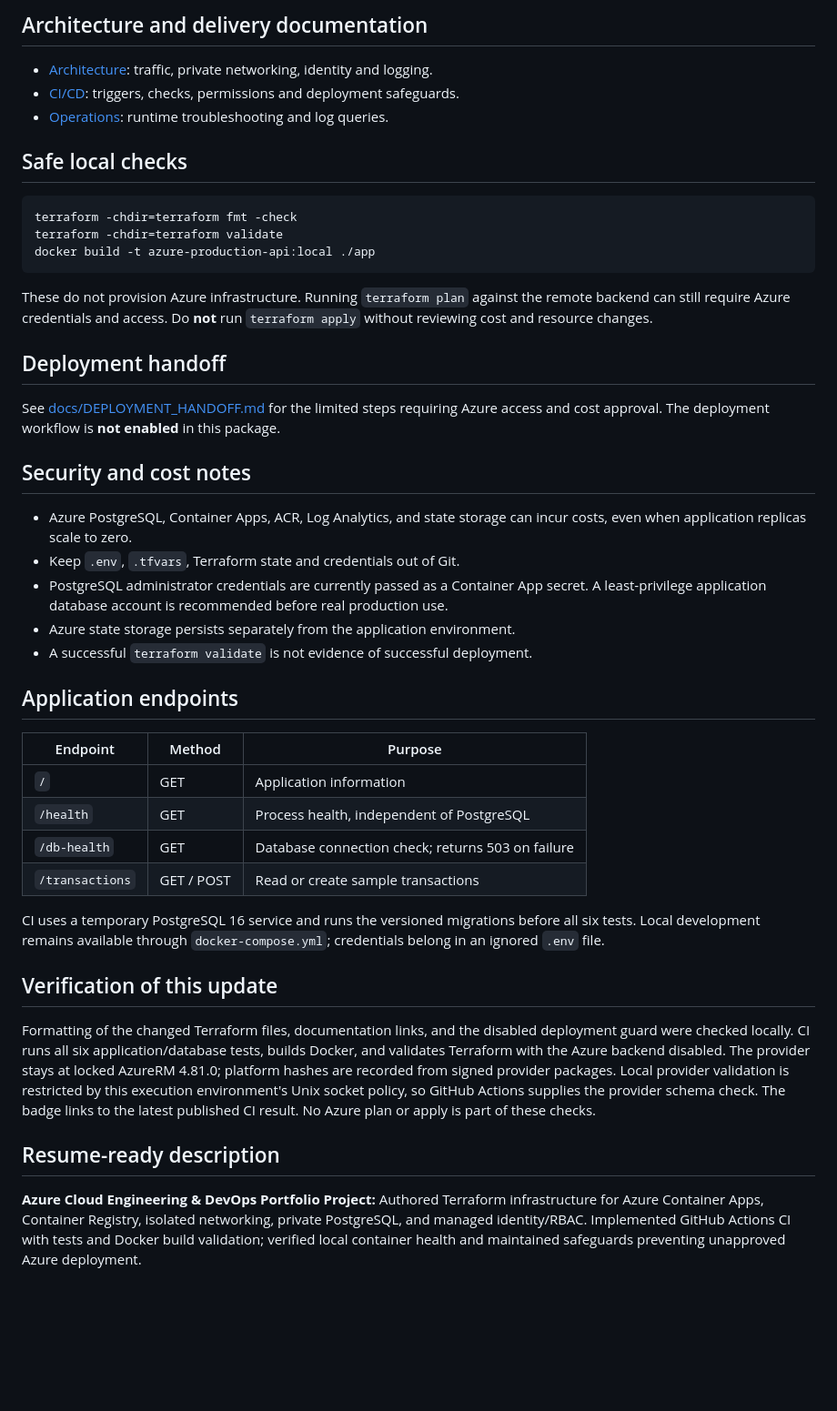
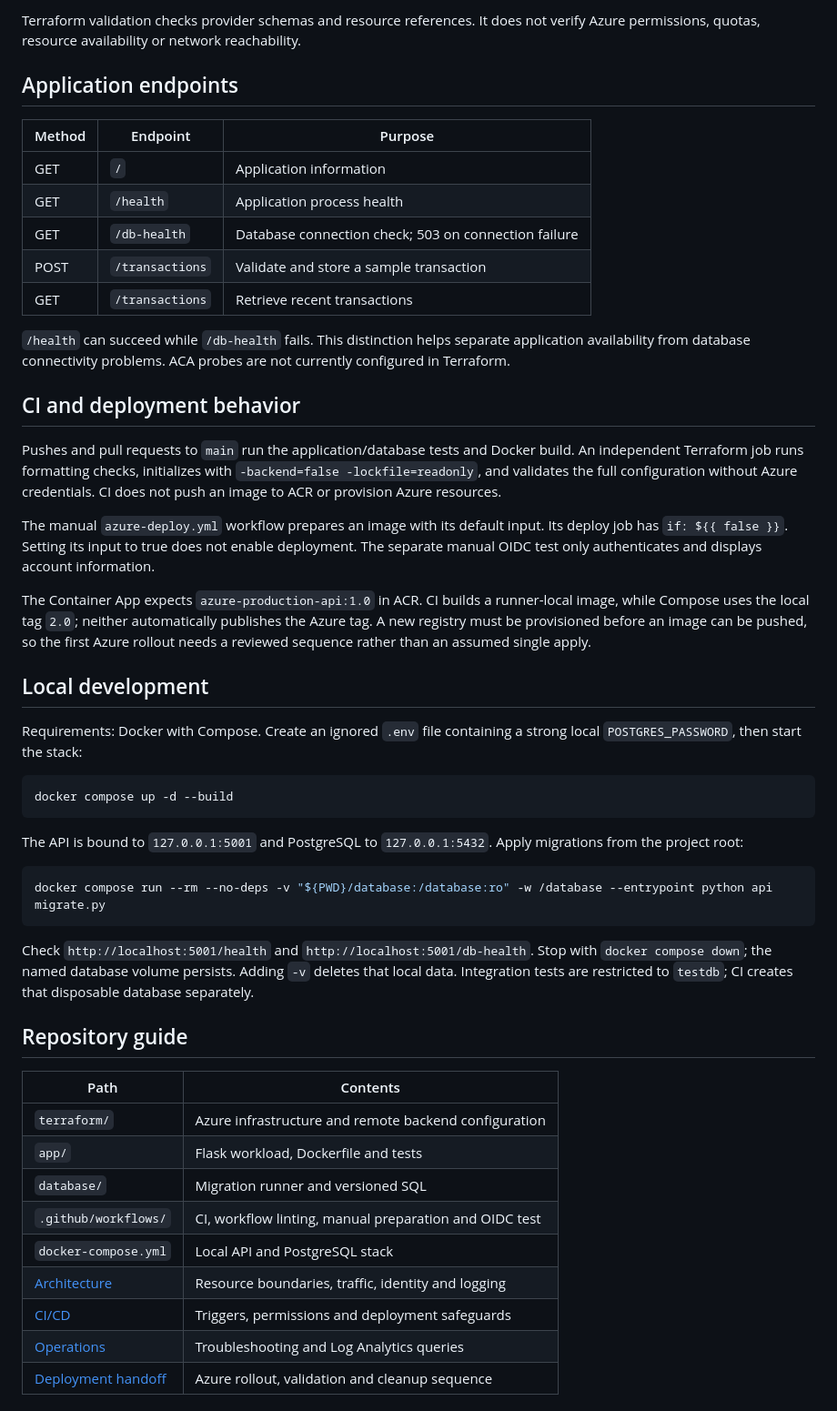
Before and after one commit to davidandrelee1-vader/azure-production-deployment, a Markdown page: README.md, the part around one of its changes. Shown at 91% size. Rendered like a GitHub page; blank space fills up the shorter version.

````diff
--- a/README.md
+++ b/README.md
@@ -73,46 +59,52 @@ This diagram describes the intended Azure configuration, not proof of deployed r
-## Architecture and delivery documentation
-
-- [Architecture](docs/ARCHITECTURE.md): traffic, private networking, identity and logging.
-- [CI/CD](docs/CI_CD.md): triggers, checks, permissions and deployment safeguards.
-- [Operations](docs/OPERATIONS.md): runtime troubleshooting and log queries.
-
-## Safe local checks
-
-```powershell
-terraform -chdir=terraform fmt -check
-terraform -chdir=terraform validate
-docker build -t azure-production-api:local ./app
-```
-
-These do not provision Azure infrastructure. Running `terraform plan` against the remote backend can still require Azure credentials and access. Do **not** run `terraform apply` without reviewing cost and resource changes.
-
-## Deployment handoff
-
-See [docs/DEPLOYMENT_HANDOFF.md](docs/DEPLOYMENT_HANDOFF.md) for the limited steps requiring Azure access and cost approval. The deployment workflow is **not enabled** in this package.
-
-## Security and cost notes
-
-- Azure PostgreSQL, Container Apps, ACR, Log Analytics, and state storage can incur costs, even when application replicas scale to zero.
-- Keep `.env`, `.tfvars`, Terraform state and credentials out of Git.
-- PostgreSQL administrator credentials are currently passed as a Container App secret. A least-privilege application database account is recommended before real production use.
-- Azure state storage persists separately from the application environment.
-- A successful `terraform validate` is not evidence of successful deployment.
+Terraform validation checks provider schemas and resource references. It does not verify Azure permissions, quotas, resource availability or network reachability.
 
 ## Application endpoints
 
-| Endpoint | Method | Purpose |
+| Method | Endpoint | Purpose |
 |---|---|---|
-| `/` | GET | Application information |
-| `/health` | GET | Process health, independent of PostgreSQL |
-| `/db-health` | GET | Database connection check; returns 503 on failure |
-| `/transactions` | GET / POST | Read or create sample transactions |
+| GET | `/` | Application information |
+| GET | `/health` | Application process health |
+| GET | `/db-health` | Database connection check; 503 on connection failure |
+| POST | `/transactions` | Validate and store a sample transaction |
+| GET | `/transactions` | Retrieve recent transactions |
 
-CI uses a temporary PostgreSQL 16 service and runs the versioned migrations before all six tests. Local development remains available through `docker-compose.yml`; credentials belong in an ignored `.env` file.
+`/health` can succeed while `/db-health` fails. This distinction helps separate application availability from database connectivity problems. ACA probes are not currently configured in Terraform.
 
-## Verification of this update
+## CI and deployment behavior
 
-Formatting of the changed Terraform files, documentation links, and the disabled deployment guard were checked locally. CI runs all six application/database tests, builds Docker, and validates Terraform with the Azure backend disabled. The provider stays at locked AzureRM 4.81.0; platform hashes are recorded from signed provider packages. Local provider validation is restricted by this execution environment's Unix socket policy, so GitHub Actions supplies the provider schema check. The badge links to the latest published CI result. No Azure plan or apply is part of these checks.
+Pushes and pull requests to `main` run the application/database tests and Docker build. An independent Terraform job runs formatting checks, initializes with `-backend=false -lockfile=readonly`, and validates the full configuration without Azure credentials. CI does not push an image to ACR or provision Azure resources.
 
-## Resume-ready description
+The manual `azure-deploy.yml` workflow prepares an image with its default input. Its deploy job has `if: ${{ false }}`. Setting its input to true does not enable deployment. The separate manual OIDC test only authenticates and displays account information.
 
-**Azure Cloud Engineering & DevOps Portfolio Project:** Authored Terraform infrastructure for Azure Container Apps, Container Registry, isolated networking, private PostgreSQL, and managed identity/RBAC. Implemented GitHub Actions CI with tests and Docker build validation; verified local container health and maintained safeguards preventing unapproved Azure deployment.
+The Container App expects `azure-production-api:1.0` in ACR. CI builds a runner-local image, while Compose uses the local tag `2.0`; neither automatically publishes the Azure tag. A new registry must be provisioned before an image can be pushed, so the first Azure rollout needs a reviewed sequence rather than an assumed single apply.
+
+## Local development
+
+Requirements: Docker with Compose. Create an ignored `.env` file containing a strong local `POSTGRES_PASSWORD`, then start the stack:
+
+```bash
+docker compose up -d --build
+```
+
+The API is bound to `127.0.0.1:5001` and PostgreSQL to `127.0.0.1:5432`. Apply migrations from the project root:
+
+```bash
+docker compose run --rm --no-deps -v "${PWD}/database:/database:ro" -w /database --entrypoint python api migrate.py
+```
+
+Check `http://localhost:5001/health` and `http://localhost:5001/db-health`. Stop with `docker compose down`; the named database volume persists. Adding `-v` deletes that local data. Integration tests are restricted to `testdb`; CI creates that disposable database separately.
+
+## Repository guide
+
+| Path | Contents |
+|---|---|
+| `terraform/` | Azure infrastructure and remote backend configuration |
+| `app/` | Flask workload, Dockerfile and tests |
+| `database/` | Migration runner and versioned SQL |
+| `.github/workflows/` | CI, workflow linting, manual preparation and OIDC test |
+| `docker-compose.yml` | Local API and PostgreSQL stack |
+| [Architecture](docs/ARCHITECTURE.md) | Resource boundaries, traffic, identity and logging |
+| [CI/CD](docs/CI_CD.md) | Triggers, permissions and deployment safeguards |
+| [Operations](docs/OPERATIONS.md) | Troubleshooting and Log Analytics queries |
+| [Deployment handoff](docs/DEPLOYMENT_HANDOFF.md) | Azure rollout, validation and cleanup sequence |
+
````
Also changed, not shown: other parts of README.md (+52 -55 lines), docs/LINKEDIN_POST.md (added, +21 -0 lines), docs/images/ci-success.jpg (added).
